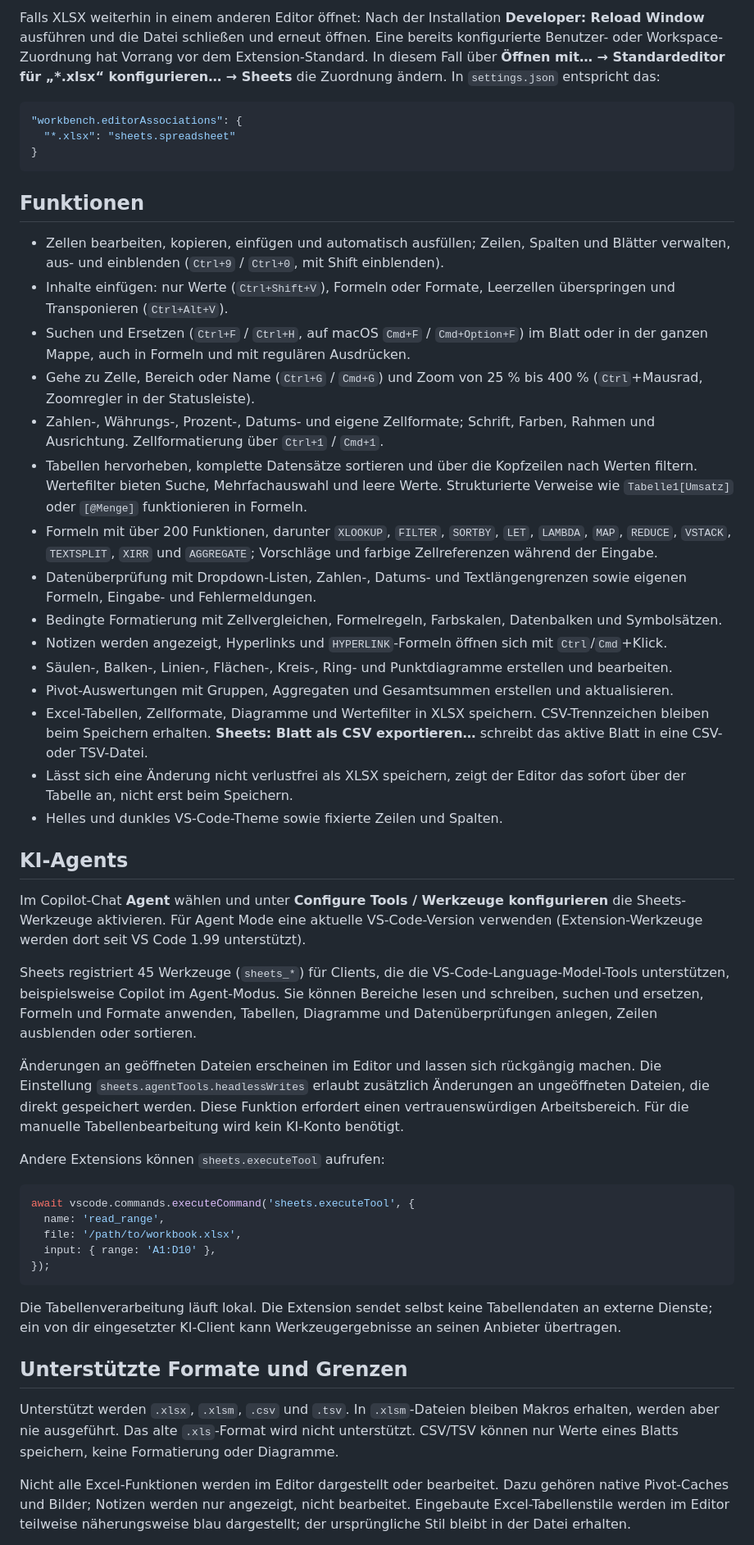
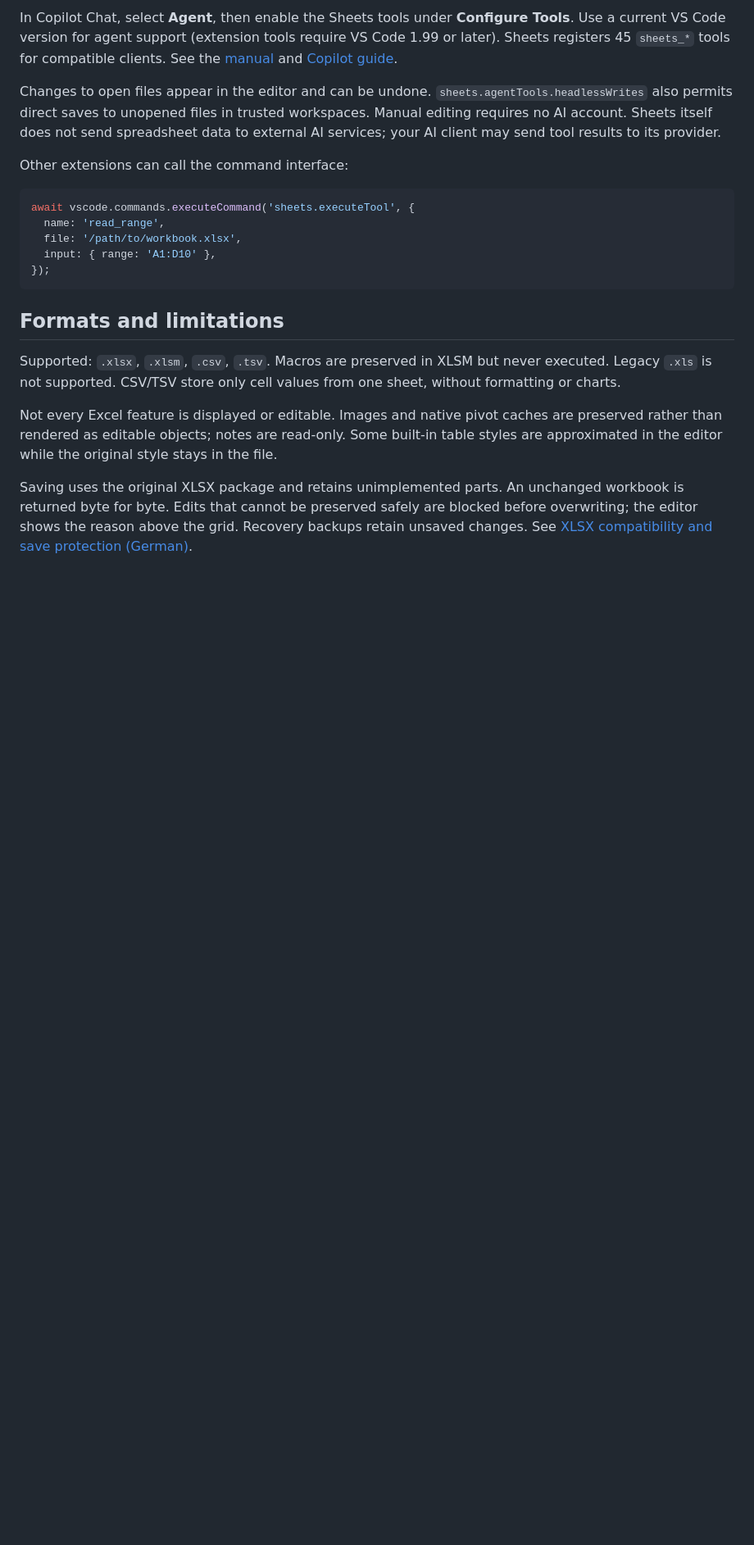
Before and after one commit to strxngewxrld/sheets, a Markdown page: README.md, the part around one of its changes. Shown at 82% size. Drawn GitHub-style; blank space fills up the shorter version.

````diff
--- a/README.md
+++ b/README.md
@@ -36,39 +47,9 @@ Die Bezeichnungen folgen der Sprache von VS Code. Englisch und Deutsch werden un
 
-Falls XLSX weiterhin in einem anderen Editor öffnet: Nach der Installation **Developer: Reload Window** ausführen und die Datei schließen und erneut öffnen. Eine bereits konfigurierte Benutzer- oder Workspace-Zuordnung hat Vorrang vor dem Extension-Standard. In diesem Fall über **Öffnen mit… → Standardeditor für „*.xlsx“ konfigurieren… → Sheets** die Zuordnung ändern. In `settings.json` entspricht das:
+In Copilot Chat, select **Agent**, then enable the Sheets tools under **Configure Tools**. Use a current VS Code version for agent support (extension tools require VS Code 1.99 or later). Sheets registers 45 `sheets_*` tools for compatible clients. See the [manual](docs/manual.en.md#ai-assistance) and [Copilot guide](docs/copilot.md).
 
-```json
-"workbench.editorAssociations": {
-  "*.xlsx": "sheets.spreadsheet"
-}
-```
+Changes to open files appear in the editor and can be undone. `sheets.agentTools.headlessWrites` also permits direct saves to unopened files in trusted workspaces. Manual editing requires no AI account. Sheets itself does not send spreadsheet data to external AI services; your AI client may send tool results to its provider.
 
-## Funktionen
-
-- Zellen bearbeiten, kopieren, einfügen und automatisch ausfüllen; Zeilen, Spalten und Blätter verwalten, aus- und einblenden (`Ctrl+9` / `Ctrl+0`, mit Shift einblenden).
-- Inhalte einfügen: nur Werte (`Ctrl+Shift+V`), Formeln oder Formate, Leerzellen überspringen und Transponieren (`Ctrl+Alt+V`).
-- Suchen und Ersetzen (`Ctrl+F` / `Ctrl+H`, auf macOS `Cmd+F` / `Cmd+Option+F`) im Blatt oder in der ganzen Mappe, auch in Formeln und mit regulären Ausdrücken.
-- Gehe zu Zelle, Bereich oder Name (`Ctrl+G` / `Cmd+G`) und Zoom von 25 % bis 400 % (`Ctrl`+Mausrad, Zoomregler in der Statusleiste).
-- Zahlen-, Währungs-, Prozent-, Datums- und eigene Zellformate; Schrift, Farben, Rahmen und Ausrichtung. Zellformatierung über `Ctrl+1` / `Cmd+1`.
-- Tabellen hervorheben, komplette Datensätze sortieren und über die Kopfzeilen nach Werten filtern. Wertefilter bieten Suche, Mehrfachauswahl und leere Werte. Strukturierte Verweise wie `Tabelle1[Umsatz]` oder `[@Menge]` funktionieren in Formeln.
-- Formeln mit über 200 Funktionen, darunter `XLOOKUP`, `FILTER`, `SORTBY`, `LET`, `LAMBDA`, `MAP`, `REDUCE`, `VSTACK`, `TEXTSPLIT`, `XIRR` und `AGGREGATE`; Vorschläge und farbige Zellreferenzen während der Eingabe.
-- Datenüberprüfung mit Dropdown-Listen, Zahlen-, Datums- und Textlängengrenzen sowie eigenen Formeln, Eingabe- und Fehlermeldungen.
-- Bedingte Formatierung mit Zellvergleichen, Formelregeln, Farbskalen, Datenbalken und Symbolsätzen.
-- Notizen werden angezeigt, Hyperlinks und `HYPERLINK`-Formeln öffnen sich mit `Ctrl`/`Cmd`+Klick.
-- Säulen-, Balken-, Linien-, Flächen-, Kreis-, Ring- und Punktdiagramme erstellen und bearbeiten.
-- Pivot-Auswertungen mit Gruppen, Aggregaten und Gesamtsummen erstellen und aktualisieren.
-- Excel-Tabellen, Zellformate, Diagramme und Wertefilter in XLSX speichern. CSV-Trennzeichen bleiben beim Speichern erhalten. **Sheets: Blatt als CSV exportieren…** schreibt das aktive Blatt in eine CSV- oder TSV-Datei.
-- Lässt sich eine Änderung nicht verlustfrei als XLSX speichern, zeigt der Editor das sofort über der Tabelle an, nicht erst beim Speichern.
-- Helles und dunkles VS-Code-Theme sowie fixierte Zeilen und Spalten.
-
-## KI-Agents
-
-Im Copilot-Chat **Agent** wählen und unter **Configure Tools / Werkzeuge konfigurieren** die Sheets-Werkzeuge aktivieren. Für Agent Mode eine aktuelle VS-Code-Version verwenden (Extension-Werkzeuge werden dort seit VS Code 1.99 unterstützt).
-
-Sheets registriert 45 Werkzeuge (`sheets_*`) für Clients, die die VS-Code-Language-Model-Tools unterstützen, beispielsweise Copilot im Agent-Modus. Sie können Bereiche lesen und schreiben, suchen und ersetzen, Formeln und Formate anwenden, Tabellen, Diagramme und Datenüberprüfungen anlegen, Zeilen ausblenden oder sortieren.
-
-Änderungen an geöffneten Dateien erscheinen im Editor und lassen sich rückgängig machen. Die Einstellung `sheets.agentTools.headlessWrites` erlaubt zusätzlich Änderungen an ungeöffneten Dateien, die direkt gespeichert werden. Diese Funktion erfordert einen vertrauenswürdigen Arbeitsbereich. Für die manuelle Tabellenbearbeitung wird kein KI-Konto benötigt.
-
-Andere Extensions können `sheets.executeTool` aufrufen:
+Other extensions can call the command interface:
 
 ```ts
 await vscode.commands.executeCommand('sheets.executeTool', {
@@ -78,11 +59,11 @@ await vscode.commands.executeCommand('sheets.executeTool', {
 });
 ```
 
-Die Tabellenverarbeitung läuft lokal. Die Extension sendet selbst keine Tabellendaten an externe Dienste; ein von dir eingesetzter KI-Client kann Werkzeugergebnisse an seinen Anbieter übertragen.
+## Formats and limitations
 
-## Unterstützte Formate und Grenzen
+Supported: `.xlsx`, `.xlsm`, `.csv`, `.tsv`. Macros are preserved in XLSM but never executed. Legacy `.xls` is not supported. CSV/TSV store only cell values from one sheet, without formatting or charts.
 
-Unterstützt werden `.xlsx`, `.xlsm`, `.csv` und `.tsv`. In `.xlsm`-Dateien bleiben Makros erhalten, werden aber nie ausgeführt. Das alte `.xls`-Format wird nicht unterstützt. CSV/TSV können nur Werte eines Blatts speichern, keine Formatierung oder Diagramme.
+Not every Excel feature is displayed or editable. Images and native pivot caches are preserved rather than rendered as editable objects; notes are read-only. Some built-in table styles are approximated in the editor while the original style stays in the file.
 
-Nicht alle Excel-Funktionen werden im Editor dargestellt oder bearbeitet. Dazu gehören native Pivot-Caches und Bilder; Notizen werden nur angezeigt, nicht bearbeitet. Eingebaute Excel-Tabellenstile werden im Editor teilweise näherungsweise blau dargestellt; der ursprüngliche Stil bleibt in der Datei erhalten.
+Saving uses the original XLSX package and retains unimplemented parts. An unchanged workbook is returned byte for byte. Edits that cannot be preserved safely are blocked before overwriting; the editor shows the reason above the grid. Recovery backups retain unsaved changes. See [XLSX compatibility and save protection (German)](docs/xlsx-compatibility.md).
 
````
Also changed, not shown: other parts of README.md (+34 -27 lines), CHANGELOG.md (+3 -1 lines), README.de.md (added, +111 -0 lines), docs/manual.de.md (added, +150 -0 lines), docs/manual.en.md (added, +150 -0 lines), docs/images/editor.png (added), docs/images/find.png (added), docs/images/walkthrough.png (added), 7 other files.
